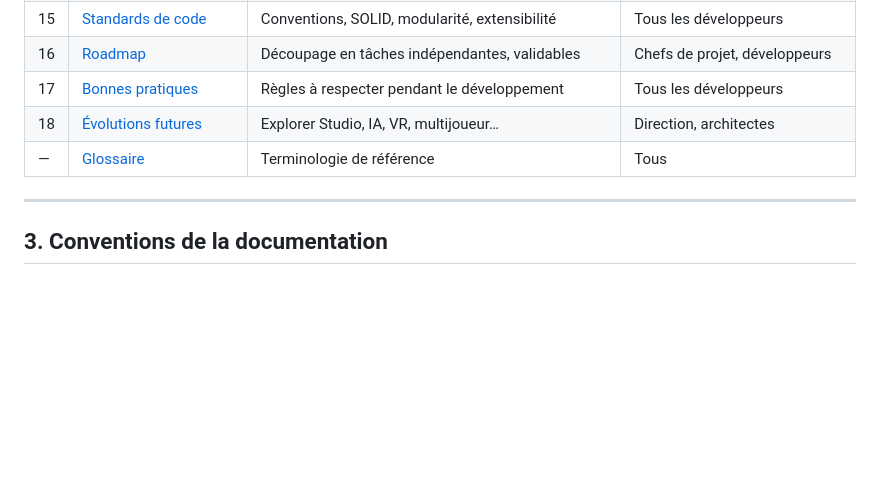
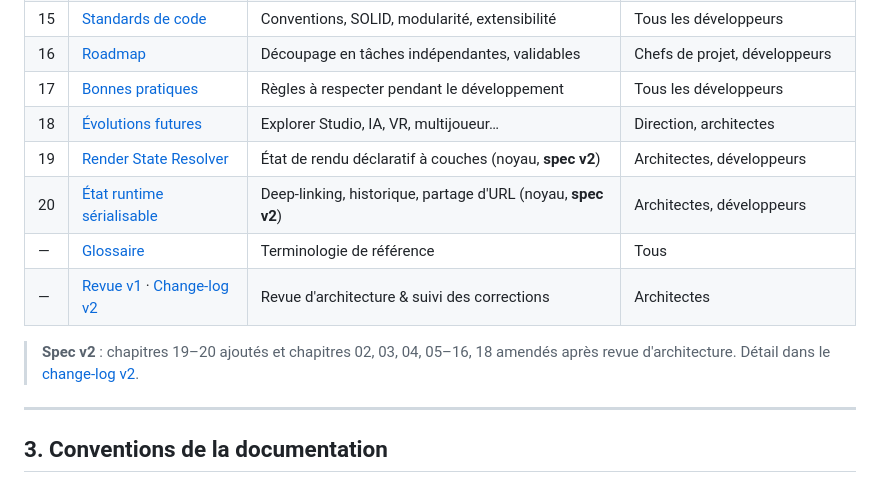
Before and after one commit to GabMDA/explorer-engine, a Markdown page: docs/README.md, the part around the change. GitHub-like rendering; blank space fills up the shorter version.

Commit message:
docs: list v2 chapters 19-20 in the docs index
Co-Authored-By: Claude Opus 4.8 <noreply@anthropic.com>
Claude-Session: https://claude.ai/code/session_01NCuU8VMeMLUiVZvWmKwfEG

```diff
--- a/docs/README.md
+++ b/docs/README.md
@@ -54,7 +54,12 @@ Cette documentation est organisée en **chapitres numérotés**. Chaque chapitre
 | 16 | [Roadmap](./16-roadmap.md) | Découpage en tâches indépendantes, validables | Chefs de projet, développeurs |
 | 17 | [Bonnes pratiques](./17-bonnes-pratiques.md) | Règles à respecter pendant le développement | Tous les développeurs |
 | 18 | [Évolutions futures](./18-evolutions-futures.md) | Explorer Studio, IA, VR, multijoueur… | Direction, architectes |
+| 19 | [Render State Resolver](./19-render-state-resolver.md) | État de rendu déclaratif à couches (noyau, **spec v2**) | Architectes, développeurs |
+| 20 | [État runtime sérialisable](./20-runtime-state-serialization.md) | Deep-linking, historique, partage d'URL (noyau, **spec v2**) | Architectes, développeurs |
 | — | [Glossaire](./99-glossaire.md) | Terminologie de référence | Tous |
+| — | [Revue v1](./reviews/architecture-review-v1.md) · [Change-log v2](./reviews/spec-v2-change-log.md) | Revue d'architecture & suivi des corrections | Architectes |
+
+> **Spec v2** : chapitres 19–20 ajoutés et chapitres 02, 03, 04, 05–16, 18 amendés après revue d'architecture. Détail dans le [change-log v2](./reviews/spec-v2-change-log.md).
 
 ---
 
```
